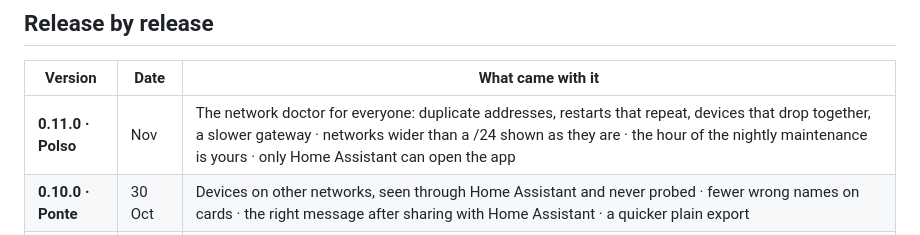
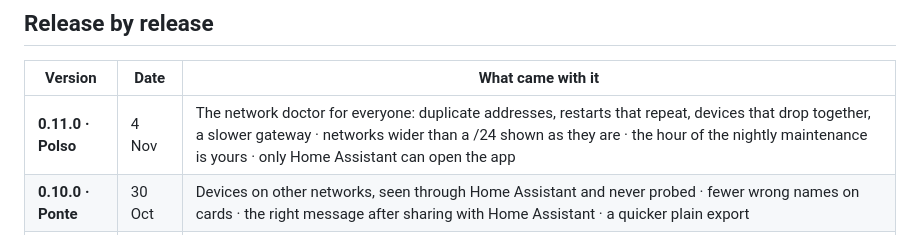
Before and after one commit to Sived80/vedetta, a Markdown page: docs/ROADMAP.md, the part around the change. GitHub-like rendering.

Commit message:
docs(roadmap): 0.11.0 out on 4 Nov
Co-Authored-By: Claude Opus 5.5 <noreply@anthropic.com>
Claude-Session: https://claude.ai/code/session_015QwDeGbN3oy3M8tEaZ7DdN

```diff
--- a/docs/ROADMAP.md
+++ b/docs/ROADMAP.md
@@ -10,7 +10,7 @@ What is built, release by release, and what is planned.
 
 | Version | Date | What came with it |
 |---|---|---|
-| **0.11.0 · Polso** | Nov | The network doctor for everyone: duplicate addresses, restarts that repeat, devices that drop together, a slower gateway · networks wider than a /24 shown as they are · the hour of the nightly maintenance is yours · only Home Assistant can open the app |
+| **0.11.0 · Polso** | 4 Nov | The network doctor for everyone: duplicate addresses, restarts that repeat, devices that drop together, a slower gateway · networks wider than a /24 shown as they are · the hour of the nightly maintenance is yours · only Home Assistant can open the app |
 | **0.10.0 · Ponte** | 30 Oct | Devices on other networks, seen through Home Assistant and never probed · fewer wrong names on cards · the right message after sharing with Home Assistant · a quicker plain export |
 | **0.9.0 · Sintonia** | 26 Oct | German (first translation) · a card no longer stays online on someone else's address · a steadier Network card and no scroll bars drawn · gentler scans of slow devices and fewer false port alerts · a first network health check, quiet and visible only in the debug mode |
 | **0.8.0 · Vetrina** | 18 Oct | The Network card redrawn in the Home Assistant style · devices found open inside it · a tidier device card · groups that fold · a red dot when an update is ready · three switches for what reaches the Internet · a simpler Configuration tab |
```
